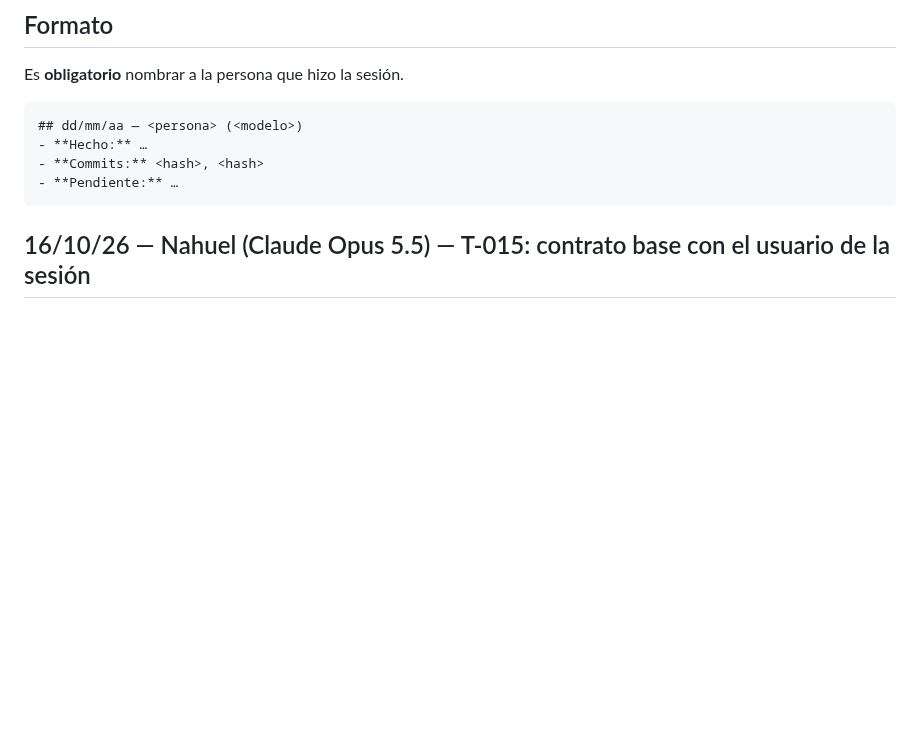
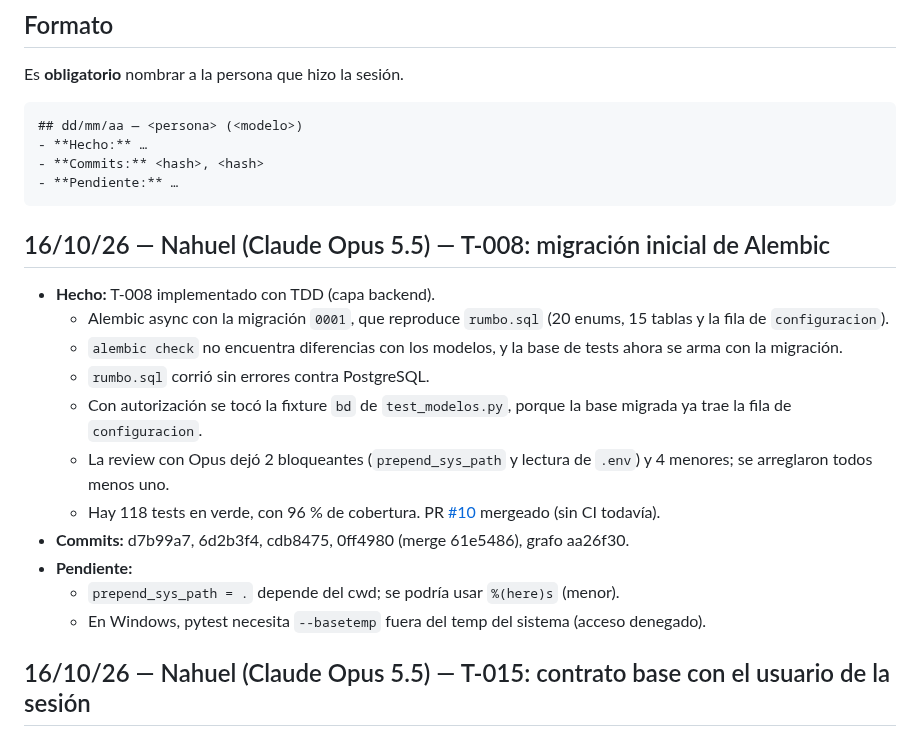
Before and after one commit to FranLuciano04/Vault-Rumbo, a Markdown page: 00-Inicio/Bitácora de sesiones.md, the part around the change. GitHub-like rendering; blank space fills up the shorter version.

Commit message:
Bitácora: T-008 implementado y mergeado
Co-Authored-By: Claude Opus 5.5 <noreply@anthropic.com>

````diff
--- a/00-Inicio/Bitácora de sesiones.md
+++ b/00-Inicio/Bitácora de sesiones.md
@@ -29,6 +29,19 @@ Es **obligatorio** nombrar a la persona que hizo la sesión.
 - **Commits:** <hash>, <hash>
 - **Pendiente:** …
 ```
+
+## 16/10/26 — Nahuel (Claude Opus 5.5) — T-008: migración inicial de Alembic
+- **Hecho:** T-008 implementado con TDD (capa backend).
+  - Alembic async con la migración `0001`, que reproduce `rumbo.sql` (20 enums, 15 tablas y la fila de `configuracion`).
+  - `alembic check` no encuentra diferencias con los modelos, y la base de tests ahora se arma con la migración.
+  - `rumbo.sql` corrió sin errores contra PostgreSQL.
+  - Con autorización se tocó la fixture `bd` de `test_modelos.py`, porque la base migrada ya trae la fila de `configuracion`.
+  - La review con Opus dejó 2 bloqueantes (`prepend_sys_path` y lectura de `.env`) y 4 menores; se arreglaron todos menos uno.
+  - Hay 118 tests en verde, con 96 % de cobertura. PR [#10](https://github.com/FranLuciano04/Vault-Rumbo/pull/10) mergeado (sin CI todavía).
+- **Commits:** d7b99a7, 6d2b3f4, cdb8475, 0ff4980 (merge 61e5486), grafo aa26f30.
+- **Pendiente:**
+  - `prepend_sys_path = .` depende del cwd; se podría usar `%(here)s` (menor).
+  - En Windows, pytest necesita `--basetemp` fuera del temp del sistema (acceso denegado).
 
 ## 16/10/26 — Nahuel (Claude Opus 5.5) — T-015: contrato base con el usuario de la sesión
 - **Hecho:** T-015 implementado con TDD (capa contrato).
````
